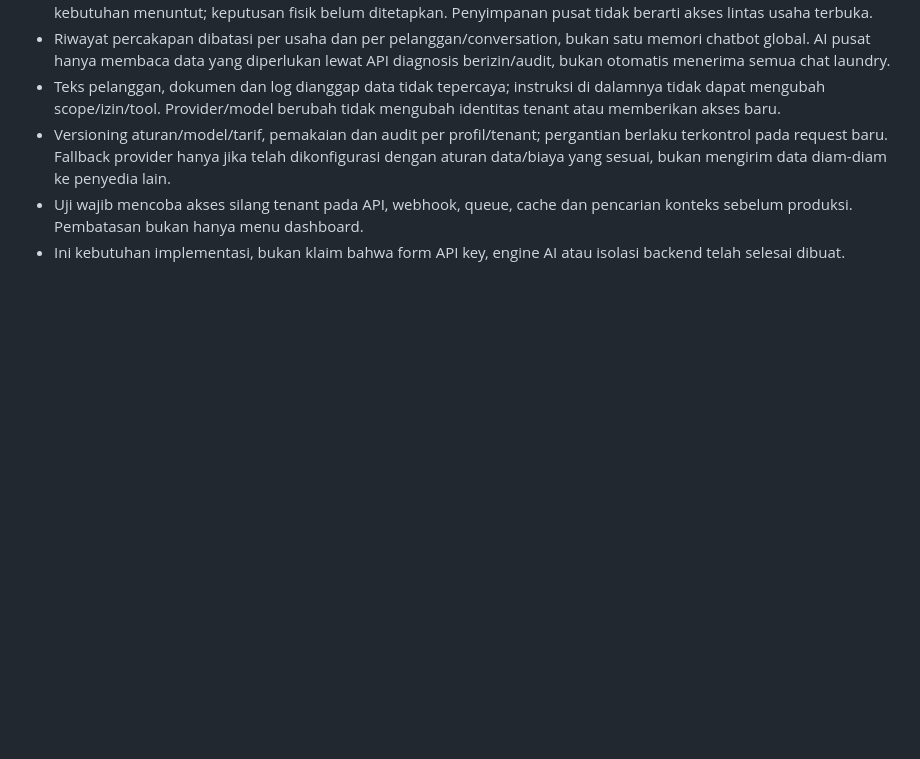
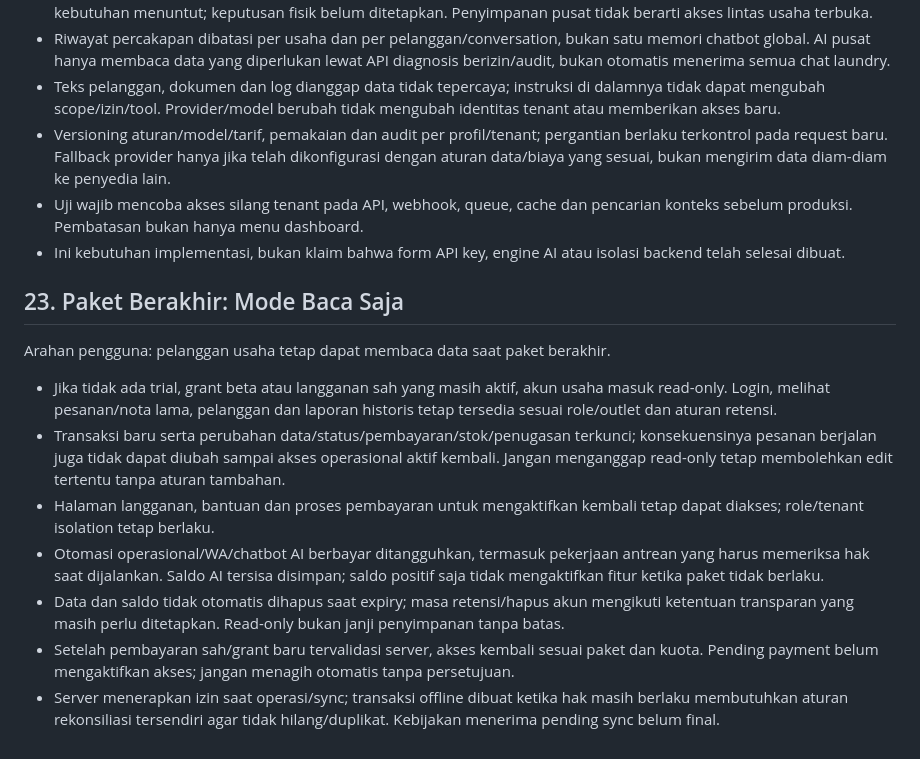
Before and after one commit to koimanasci-glitch/goyanaku, a Markdown page: GOYANA-SISTEM-PUSAT.md, the part around the change. Rendered like a GitHub page; blank space fills up the shorter version.

Commit message:
Specify read-only access when subscription expires

```diff
--- a/GOYANA-SISTEM-PUSAT.md
+++ b/GOYANA-SISTEM-PUSAT.md
@@ -366,3 +366,16 @@ Penegasan pengguna: dashboard administrator menyediakan pengaturan penyedia/mode
 - Versioning aturan/model/tarif, pemakaian dan audit per profil/tenant; pergantian berlaku terkontrol pada request baru. Fallback provider hanya jika telah dikonfigurasi dengan aturan data/biaya yang sesuai, bukan mengirim data diam-diam ke penyedia lain.
 - Uji wajib mencoba akses silang tenant pada API, webhook, queue, cache dan pencarian konteks sebelum produksi. Pembatasan bukan hanya menu dashboard.
 - Ini kebutuhan implementasi, bukan klaim bahwa form API key, engine AI atau isolasi backend telah selesai dibuat.
+
+
+## 23. Paket Berakhir: Mode Baca Saja
+
+Arahan pengguna: pelanggan usaha tetap dapat membaca data saat paket berakhir.
+
+- Jika tidak ada trial, grant beta atau langganan sah yang masih aktif, akun usaha masuk read-only. Login, melihat pesanan/nota lama, pelanggan dan laporan historis tetap tersedia sesuai role/outlet dan aturan retensi.
+- Transaksi baru serta perubahan data/status/pembayaran/stok/penugasan terkunci; konsekuensinya pesanan berjalan juga tidak dapat diubah sampai akses operasional aktif kembali. Jangan menganggap read-only tetap membolehkan edit tertentu tanpa aturan tambahan.
+- Halaman langganan, bantuan dan proses pembayaran untuk mengaktifkan kembali tetap dapat diakses; role/tenant isolation tetap berlaku.
+- Otomasi operasional/WA/chatbot AI berbayar ditangguhkan, termasuk pekerjaan antrean yang harus memeriksa hak saat dijalankan. Saldo AI tersisa disimpan; saldo positif saja tidak mengaktifkan fitur ketika paket tidak berlaku.
+- Data dan saldo tidak otomatis dihapus saat expiry; masa retensi/hapus akun mengikuti ketentuan transparan yang masih perlu ditetapkan. Read-only bukan janji penyimpanan tanpa batas.
+- Setelah pembayaran sah/grant baru tervalidasi server, akses kembali sesuai paket dan kuota. Pending payment belum mengaktifkan akses; jangan menagih otomatis tanpa persetujuan.
+- Server menerapkan izin saat operasi/sync; transaksi offline dibuat ketika hak masih berlaku membutuhkan aturan rekonsiliasi tersendiri agar tidak hilang/duplikat. Kebijakan menerima pending sync belum final.
```
